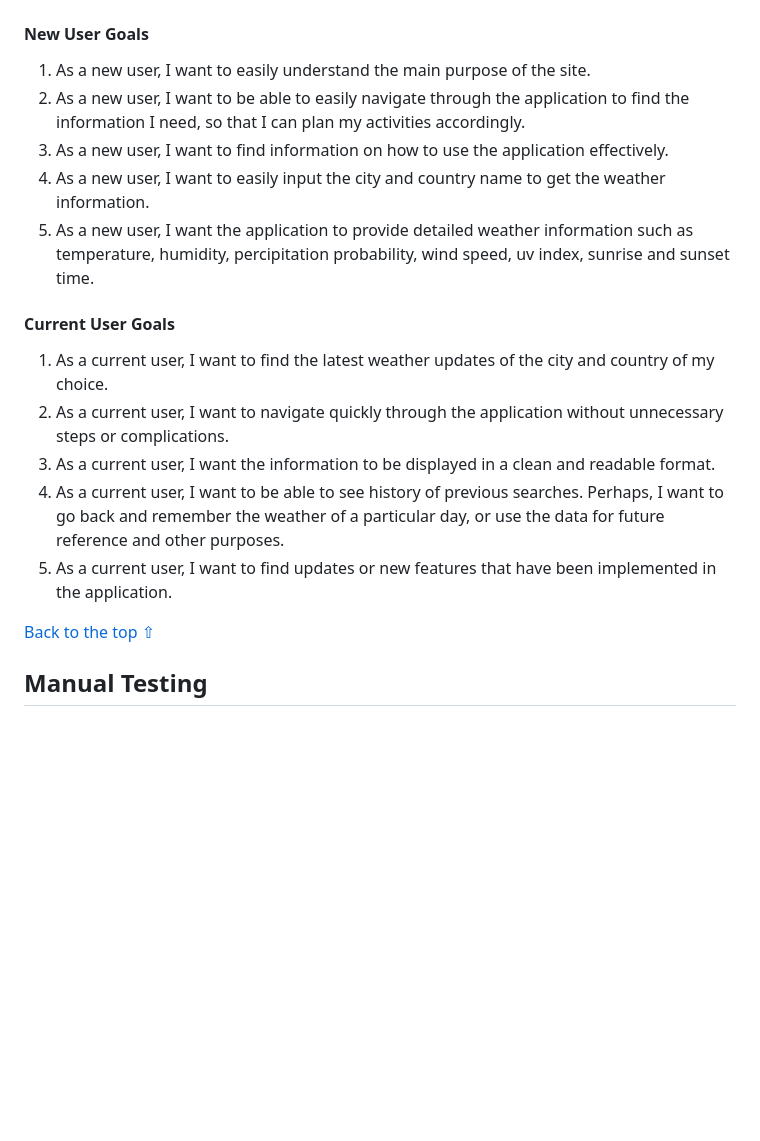
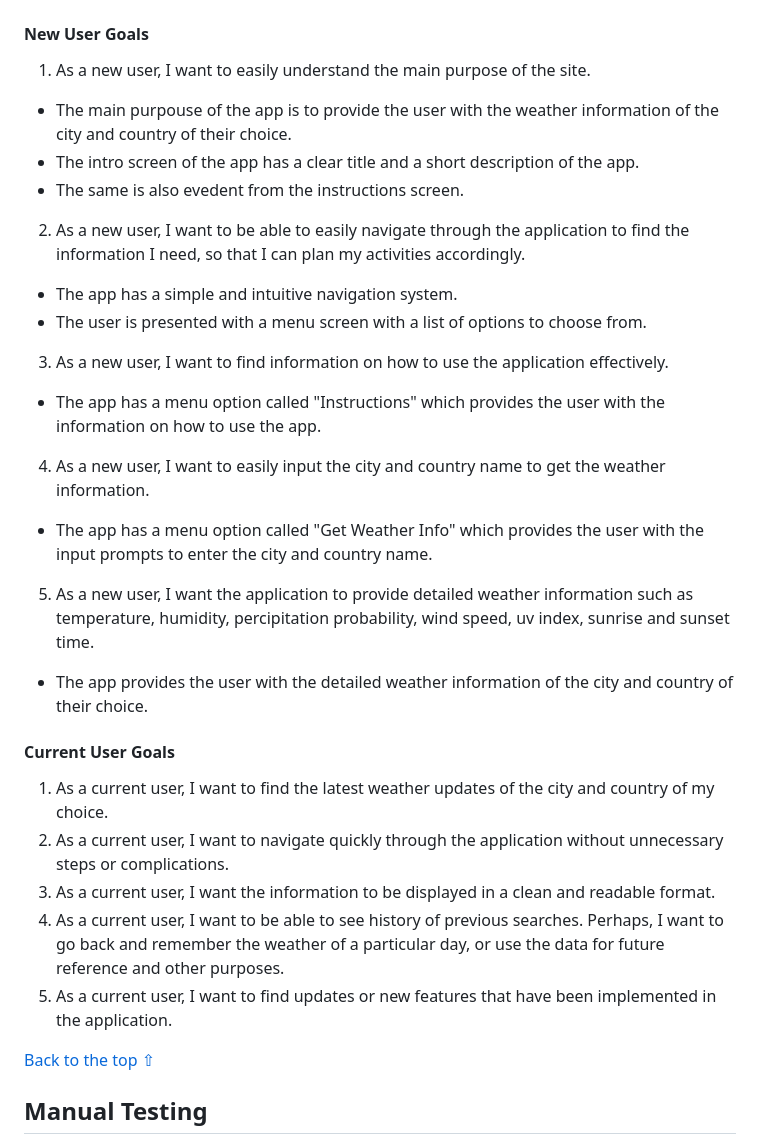
Before and after one commit to vica781/Weather_Info_CLI, a Markdown page: TESTING.md, the part around the change. GitHub-like rendering; blank space fills up the shorter version.

Commit message:
Docs: add new user stories testing

```diff
--- a/TESTING.md
+++ b/TESTING.md
@@ -23,10 +23,27 @@
 #### New User Goals
 
 1. As a new user, I want to easily understand the main purpose of the site.
+
+- The main purpouse of the app is to provide the user with the weather information of the city and country of their choice.
+- The intro screen of the app has a clear title and a short description of the app.
+- The same is also evedent from the instructions screen.
+
 2. As a new user, I want to be able to easily navigate through the application to find the information I need, so that I can plan my activities accordingly.
+
+- The app has a simple and intuitive navigation system.
+- The user is presented with a menu screen with a list of options to choose from.
+
 3. As a new user, I want to find information on how to use the application effectively.
+
+- The app has a menu option called "Instructions" which provides the user with the information on how to use the app.
+
 4. As a new user, I want to easily input the city and country name to get the weather information.
+
+- The app has a menu option called "Get Weather Info" which provides the user with the input prompts to enter the city and country name.
+
 5. As a new user, I want the application to provide detailed weather information such as temperature, humidity, percipitation probability, wind speed, uv index, sunrise and sunset time.
+
+- The app provides the user with the detailed weather information of the city and country of their choice.
 
 #### Current User Goals
 
@@ -35,7 +52,6 @@
 3. As a current user, I want the information to be displayed in a clean and readable format.
 4. As a current user, I want to be able to see history of previous searches. Perhaps, I want to go back and remember the weather of a particular day, or use the data for future reference and other purposes.
 5. As a current user, I want to find updates or new features that have been implemented in the application.
-
 
 [Back to the top ⇧](#table-of-contents)
 
```
